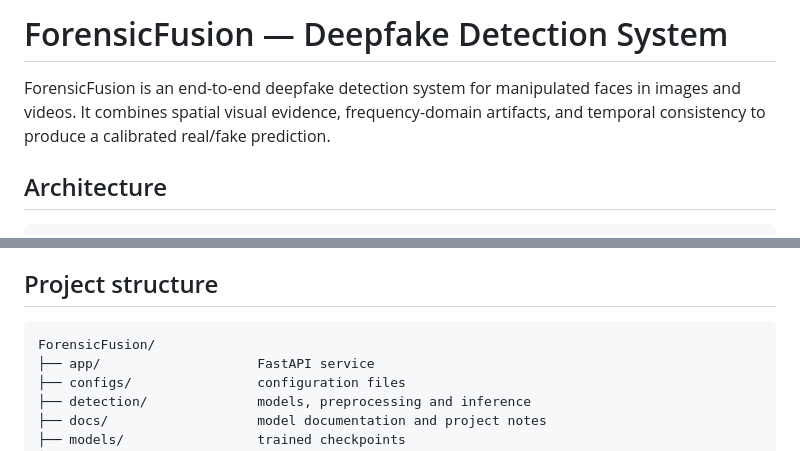
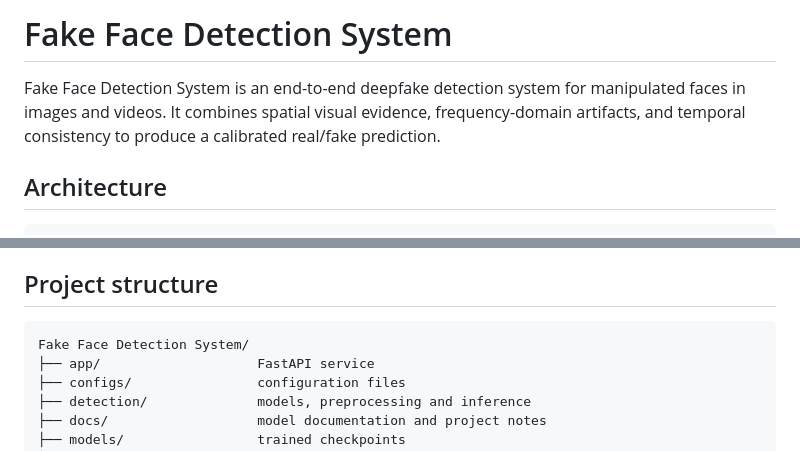
Before and after one commit to UjwalBagalkoti/Fake-Face-Detection-System, a Markdown page: README.md, 2 parts joined by grey strips. GitHub-like rendering.

Commit message:
Update project name to Fake Face Detection System

````diff
--- a/README.md
+++ b/README.md
@@ -1,6 +1,6 @@
-# ForensicFusion — Deepfake Detection System
+# Fake Face Detection System
 
-ForensicFusion is an end-to-end deepfake detection system for manipulated faces in images and videos. It combines spatial visual evidence, frequency-domain artifacts, and temporal consistency to produce a calibrated real/fake prediction.
+Fake Face Detection System is an end-to-end deepfake detection system for manipulated faces in images and videos. It combines spatial visual evidence, frequency-domain artifacts, and temporal consistency to produce a calibrated real/fake prediction.
 
 ## Architecture
 
@@ -190,7 +190,7 @@ Avoid using the same source identities or source videos in both training and tes
 ## Project structure
 
 ```text
-ForensicFusion/
+Fake Face Detection System/
 ├── app/                    FastAPI service
 ├── configs/                configuration files
 ├── detection/              models, preprocessing and inference
````
